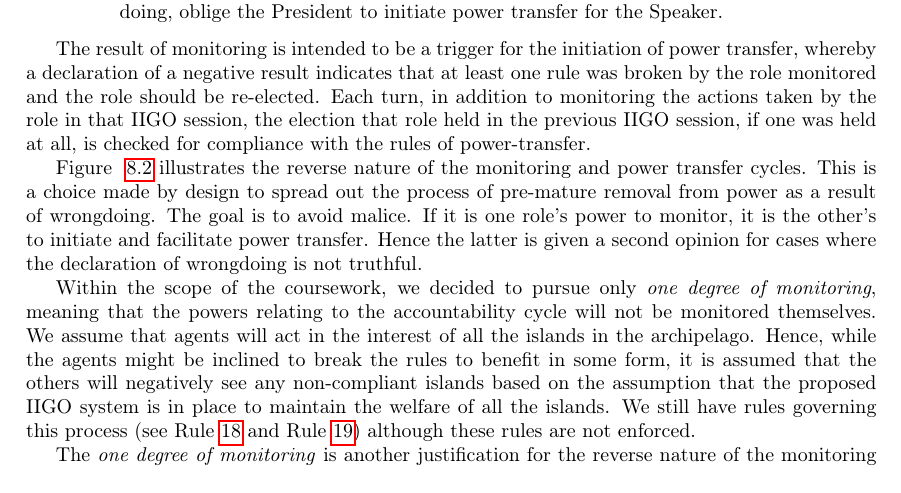
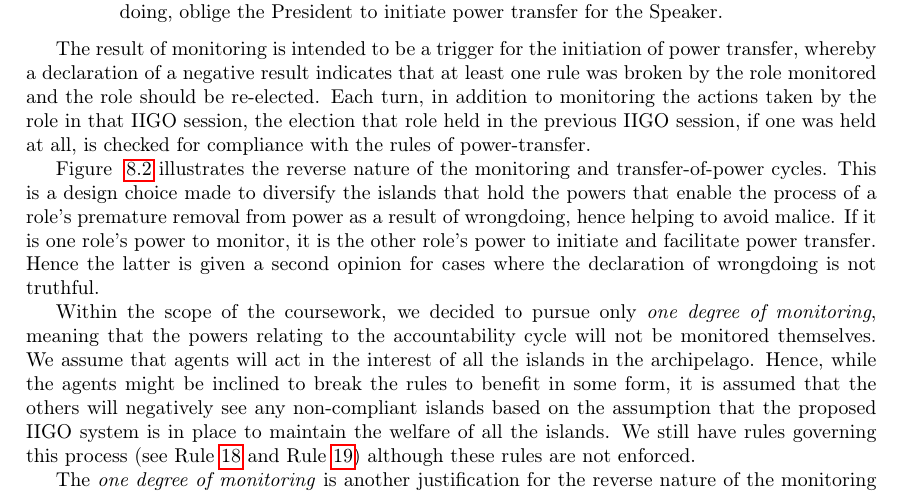
Before and after one commit to SOMAS2020/SOMAS-Final-Report, a LaTeX thesis (main.tex, which reads 05_iigo/index.tex): part of page 21 of 38, cut so that both start at the same text. Compiled offline with pdfLaTeX.

Commit message:
Update 05_iigo/index.tex

```diff
--- a/05_iigo/index.tex
+++ b/05_iigo/index.tex
@@ -323,7 +323,7 @@ The powers related to the accountability cycle and transfer-of-power for each ro
 
 The result of monitoring is intended to be a trigger for the initiation of power transfer, whereby a declaration of a negative result indicates that at least one rule was broken by the role monitored and the role should be re-elected. Each turn, in addition to monitoring the actions taken by the role in that IIGO session, the election that role held in the previous IIGO session, if one was held at all, is checked for compliance with the rules of power-transfer.
 
-Figure~ \ref{fig:cycles_in_IIGO} illustrates the reverse nature of the monitoring and power transfer cycles. This is a choice made by design to spread out the process of pre-mature removal from power as a result of wrongdoing. The goal is to avoid malice. If it is one role's power to monitor, it is the other's to initiate and facilitate power transfer. Hence the latter is given a second opinion for cases where the declaration of wrongdoing is not truthful.
+Figure~ \ref{fig:cycles_in_IIGO} illustrates the reverse nature of the monitoring and transfer-of-power cycles. This is a design choice made to diversify the islands that hold the powers that enable the process of a role's premature removal from power as a result of wrongdoing, hence helping to avoid malice. If it is one role's power to monitor, it is the other role's power to initiate and facilitate power transfer. Hence the latter is given a second opinion for cases where the declaration of wrongdoing is not truthful.
 
 Within the scope of the coursework, we decided to pursue only \emph{one degree of monitoring}, meaning that the powers relating to the accountability cycle will not be monitored themselves. We assume that agents will act in the interest of all the islands in the archipelago. Hence, while the agents might be inclined to break the rules to benefit in some form, it is assumed that the others will negatively see any non-compliant islands based on the assumption that the proposed IIGO system is in place to maintain the welfare of all the islands. We still have rules governing this process (see Rule~\ref{rule:monitoring_1} and Rule~\ref{rule:monitoring_2}) although these rules are not enforced.
 
```
